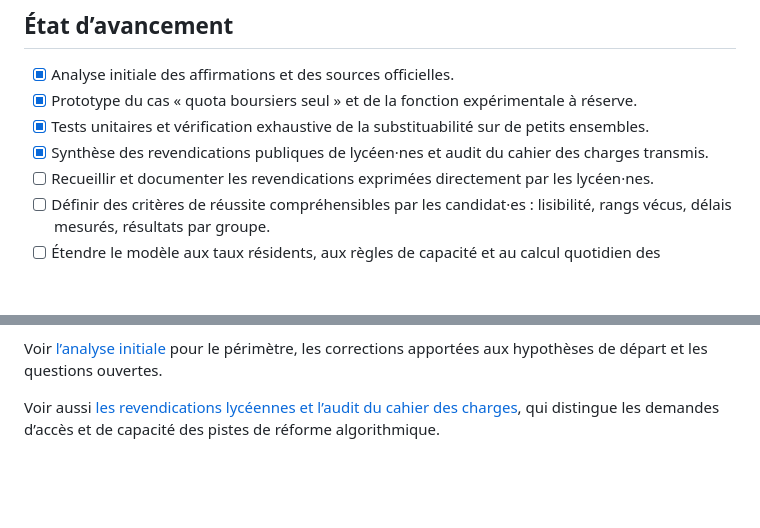
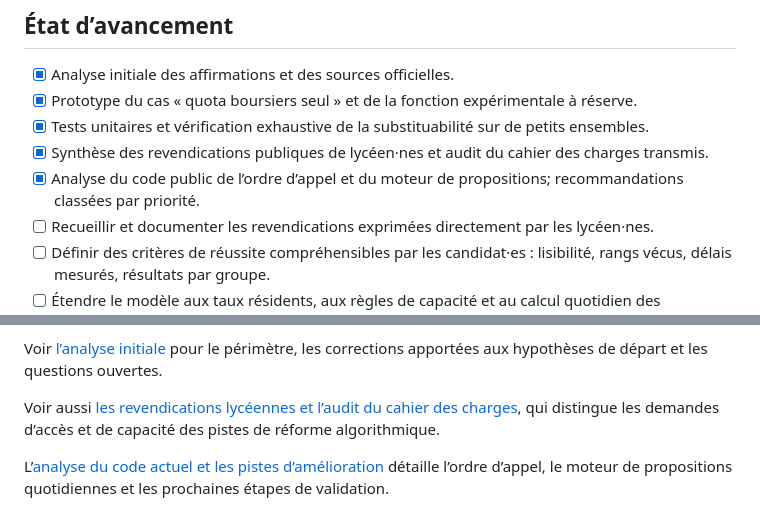
Before and after one commit to cecilesauder/ParcourSup, a Markdown page: README.md, 2 parts joined by grey strips. Drawn GitHub-style; blank space fills up the shorter version.

Commit message:
Analyze current Parcoursup algorithm and improvements

```diff
--- a/README.md
+++ b/README.md
@@ -25,6 +25,7 @@ Le saut au premier rang d’appel lorsqu’un quota est contraignant est une con
 - [x] Prototype du cas « quota boursiers seul » et de la fonction expérimentale à réserve.
 - [x] Tests unitaires et vérification exhaustive de la substituabilité sur de petits ensembles.
 - [x] Synthèse des revendications publiques de lycéen·nes et audit du cahier des charges transmis.
+- [x] Analyse du code public de l’ordre d’appel et du moteur de propositions; recommandations classées par priorité.
 - [ ] Recueillir et documenter les revendications exprimées directement par les lycéen·nes.
 - [ ] Définir des critères de réussite compréhensibles par les candidat·es : lisibilité, rangs vécus, délais mesurés, résultats par groupe.
 - [ ] Étendre le modèle aux taux résidents, aux règles de capacité et au calcul quotidien des propositions.
@@ -54,3 +55,5 @@ PYTHONPATH=. python examples/compare_policies.py
 Voir [l’analyse initiale](docs/analyse-initiale.md) pour le périmètre, les corrections apportées aux hypothèses de départ et les questions ouvertes.
 
 Voir aussi [les revendications lycéennes et l’audit du cahier des charges](docs/revendications-et-audit-cahier-des-charges.md), qui distingue les demandes d’accès et de capacité des pistes de réforme algorithmique.
+
+L’[analyse du code actuel et les pistes d’amélioration](docs/analyse-algorithme-actuel-et-pistes.md) détaille l’ordre d’appel, le moteur de propositions quotidiennes et les prochaines étapes de validation.
```
Also changed, not shown: docs/analyse-algorithme-actuel-et-pistes.md (added, +91 -0 lines).
